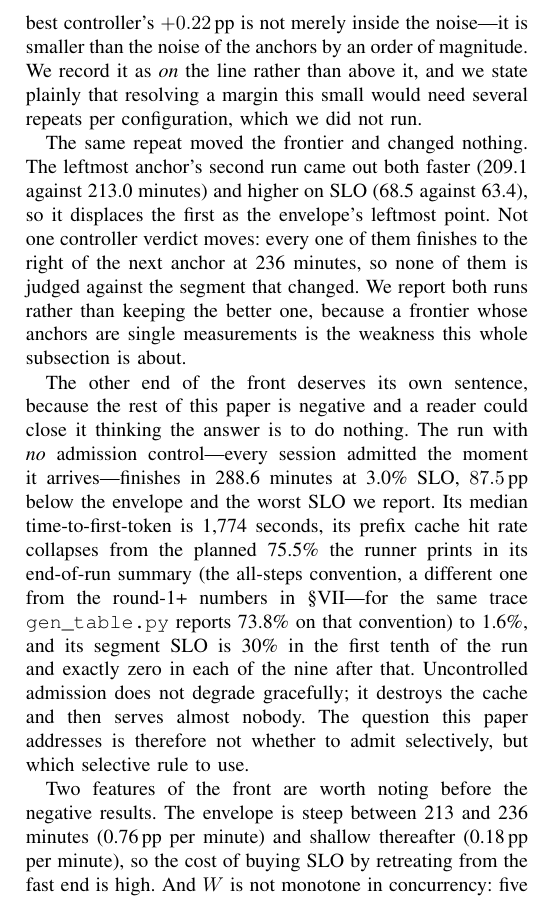
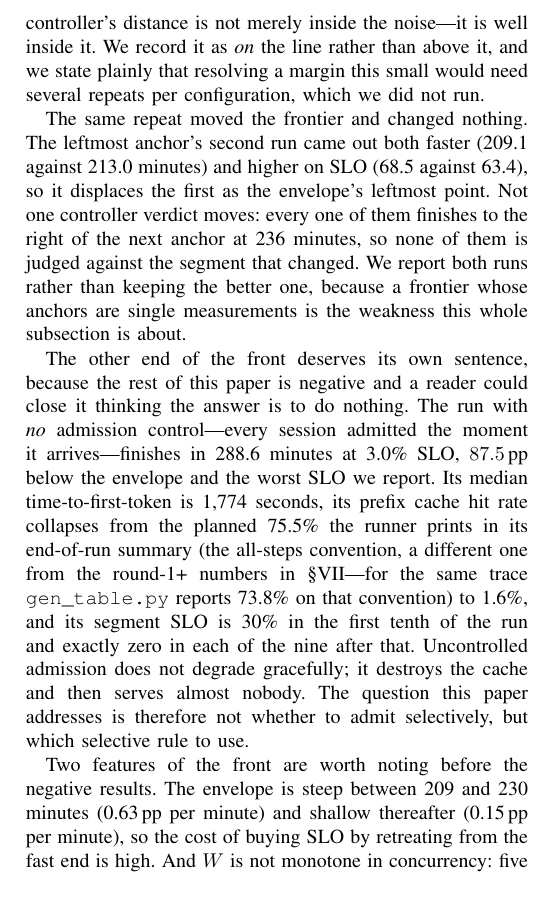
Before and after one commit to TobyMint/foyer, a LaTeX paper (paper/main.tex, which reads paper/sec_results.tex): part of one column of page 8 of 15, cut so that both start at the same text. Compiled offline with pdfLaTeX.

Commit message:
清掉三处旧锚点的残留数字
改锚点时有一批替换因为其中一个模式没匹配上而**中途 assert 退出**，后面几项
静默没执行，我编译通过就没再看。全篇扫旧数字才查出来：

- sec_results:35「$+0.22$\,pp is not merely inside the noise」-> 改为不含具体
  数字的说法（正确值是 -0.94，已在同段别处写出）
- 表 I 的 horizon=1 重复 Δ 仍是 -4.57 -> -5.59
- 包络陡峭度仍是「213-236 分 0.76pp/分」-> 「209-230 分 0.63」、
  「0.18」->「0.15」

教训：批量替换里一个 assert 失败会静默跳过后续项。改完要**全篇扫一遍旧值**
（这次用 grep 逐个 pattern 扫），不能只靠编译通过。

编译 0 Overfull，15 页。

```diff
--- a/paper/sec_results.tex
+++ b/paper/sec_results.tex
@@ -32,10 +32,10 @@ repeat is also both faster and higher on SLO (230.3 minutes, 81.9\% against
 236.4 and 81.1\%), so by the same rule that displaced \texttt{cap4}+HiCache's
 first run it displaces this one---and moving that anchor is what puts our
 best arm below the line rather than on it. Against that, the best controller's
-$+0.22$\,pp is not merely inside the noise---it is smaller than the noise of
-the anchors by an order of magnitude. We record it as \emph{on} the line
-rather than above it, and we state plainly that resolving a margin this small
-would need several repeats per configuration, which we did not run.
+distance is not merely inside the noise---it is well inside it. We record it as
+\emph{on} the line rather than above it, and we state plainly that resolving a
+margin this small would need several repeats per configuration, which we did
+not run.
 
 The same repeat moved the frontier and changed nothing. The leftmost anchor's
 second run came out both faster (209.1 against 213.0 minutes) and higher on SLO
@@ -62,8 +62,8 @@ almost nobody. The question this paper addresses is therefore not whether to
 admit selectively, but which selective rule to use.
 
 Two features of the front are worth noting before the negative results.
-The envelope is steep between 213 and 236 minutes (0.76\,pp per minute) and
-shallow thereafter (0.18\,pp per minute), so the cost of buying SLO by
+The envelope is steep between 209 and 230 minutes (0.63\,pp per minute) and
+shallow thereafter (0.15\,pp per minute), so the cost of buying SLO by
 retreating from the fast end is high. And $W$ is not monotone in concurrency:
 five sessions (260.9\,min) is \emph{slower} than four (249.9\,min)---the same
 configuration family, no host cache on either side---because the per-step cost
```
Also changed, not shown: paper/main.pdf, paper/sec_results.tex (2 more changed lines).
